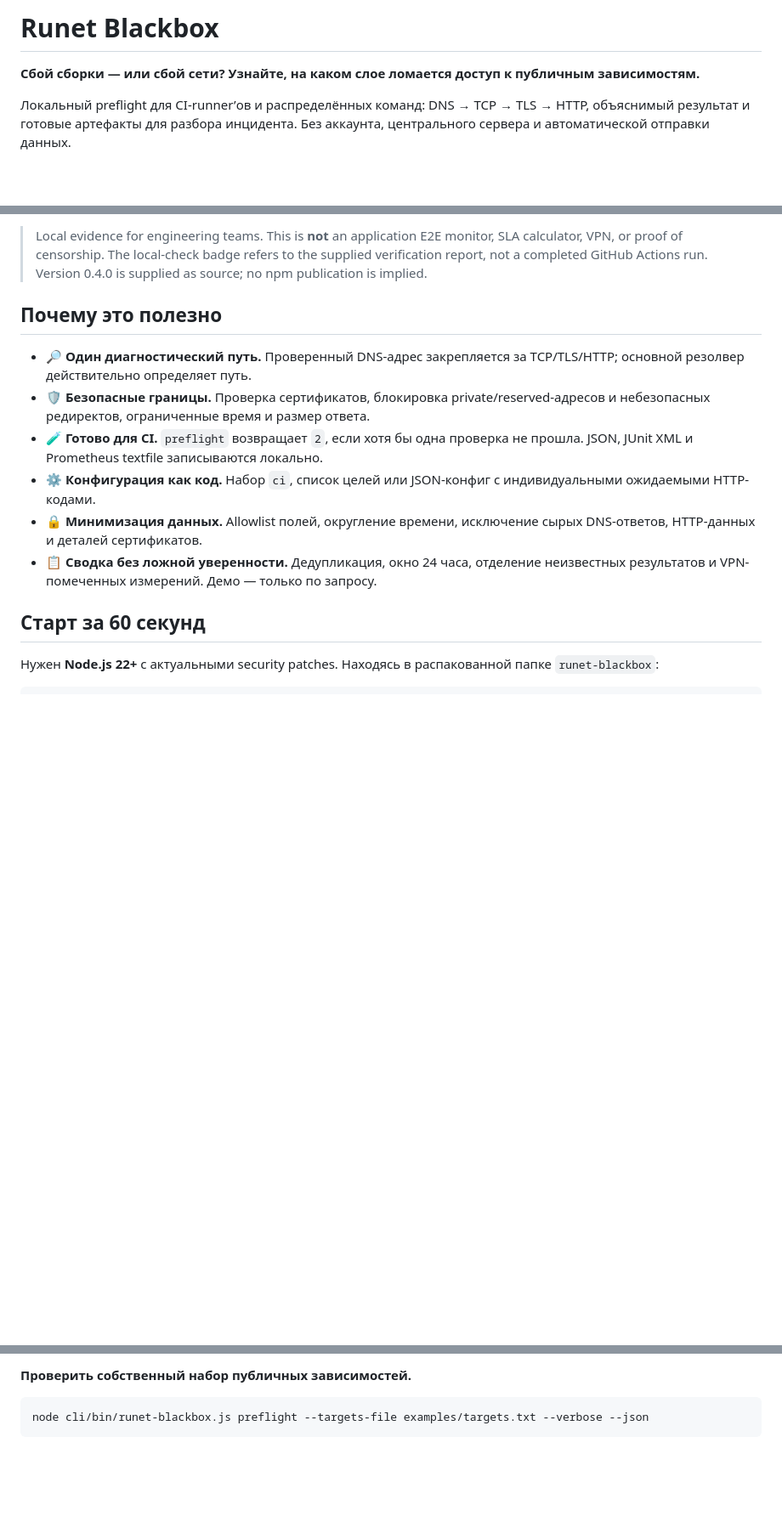
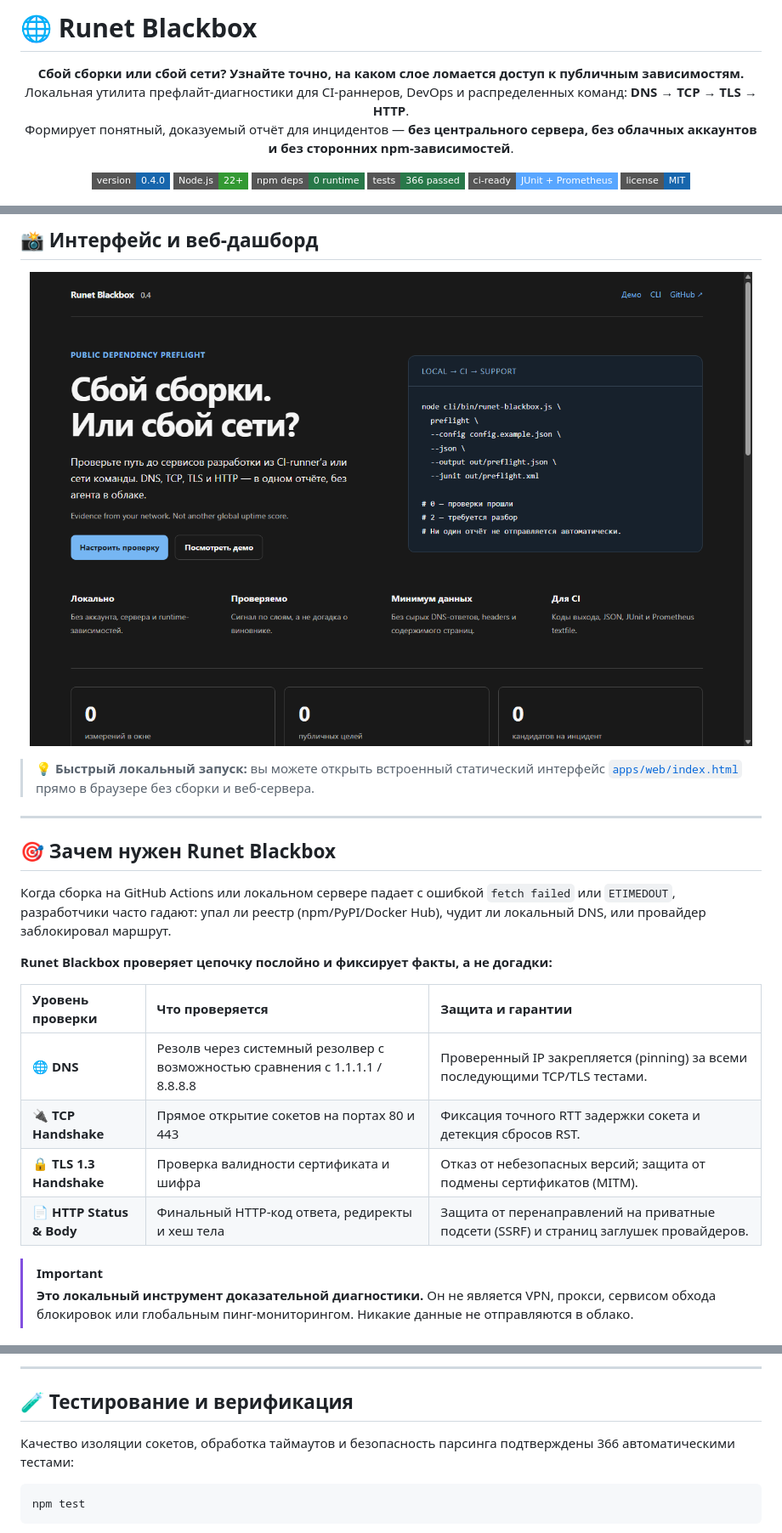
Before and after one commit to etern1ty-crypto/runet-blackbox, a Markdown page: README.md, 3 parts joined by grey strips. Shown at 85% size. GitHub-like rendering; pictures changed too: docs/assets/dashboard.png (added); badges without logos; blank space fills up the shorter version.

````diff
--- a/README.md
+++ b/README.md
@@ -1,6 +1,17 @@
-# Runet Blackbox
+# 🌐 Runet Blackbox
 
-**Сбой сборки — или сбой сети? Узнайте, на каком слое ломается доступ к публичным зависимостям.**
+<p align="center">
+  <strong>Сбой сборки или сбой сети? Узнайте точно, на каком слое ломается доступ к публичным зависимостям.</strong><br>
+  Локальная утилита префлайт-диагностики для CI-раннеров, DevOps и распределенных команд: <strong>DNS → TCP → TLS → HTTP</strong>.<br>
+  Формирует понятный, доказуемый отчёт для инцидентов — <strong>без центрального сервера, без облачных аккаунтов и без сторонних npm-зависимостей</strong>.
+</p>
 
-Локальный preflight для CI-runner’ов и распределённых команд: DNS → TCP → TLS → HTTP, объяснимый результат и готовые артефакты для разбора инцидента. Без аккаунта, центрального сервера и автоматической отправки данных.
+<p align="center">
+  <img src="https://img.shields.io/badge/version-0.4.0-1766ad?style=flat-square" alt="Version 0.4.0">
+  <img src="https://img.shields.io/badge/Node.js-22%2B-339933?style=flat-square&logo=nodedotjs&logoColor=white" alt="Node.js 22+">
+  <img src="https://img.shields.io/badge/npm%20deps-0%20runtime-287849?style=flat-square" alt="Zero npm deps">
+  <img src="https://img.shields.io/badge/tests-366%20passed-287849?style=flat-square" alt="366 tests passed">
+  <img src="https://img.shields.io/badge/ci--ready-JUnit%20%2B%20Prometheus-58a6ff?style=flat-square" alt="CI Ready">
+  <img src="https://img.shields.io/badge/license-MIT-1766ad?style=flat-square" alt="MIT License">
+</p>
 
@@ -13,15 +19,27 @@
 
-> Local evidence for engineering teams. This is **not** an application E2E monitor, SLA calculator, VPN, or proof of censorship. The local-check badge refers to the supplied verification report, not a completed GitHub Actions run. Version 0.4.0 is supplied as source; no npm publication is implied.
+## 📸 Интерфейс и веб-дашборд
 
-## Почему это полезно
+<p align="center">
+  <img src="docs/assets/dashboard.png" alt="Runet Blackbox Web Interface" width="850">
+</p>
 
-- 🔎 **Один диагностический путь.** Проверенный DNS-адрес закрепляется за TCP/TLS/HTTP; основной резолвер действительно определяет путь.
-- 🛡 **Безопасные границы.** Проверка сертификатов, блокировка private/reserved-адресов и небезопасных редиректов, ограниченные время и размер ответа.
-- 🧪 **Готово для CI.** `preflight` возвращает `2`, если хотя бы одна проверка не прошла. JSON, JUnit XML и Prometheus textfile записываются локально.
-- ⚙️ **Конфигурация как код.** Набор `ci`, список целей или JSON-конфиг с индивидуальными ожидаемыми HTTP-кодами.
-- 🔒 **Минимизация данных.** Allowlist полей, округление времени, исключение сырых DNS-ответов, HTTP-данных и деталей сертификатов.
-- 📋 **Сводка без ложной уверенности.** Дедупликация, окно 24 часа, отделение неизвестных результатов и VPN-помеченных измерений. Демо — только по запросу.
+> 💡 **Быстрый локальный запуск:** вы можете открыть встроенный статический интерфейс [`apps/web/index.html`](apps/web/index.html) прямо в браузере без сборки и веб-сервера.
 
-## Старт за 60 секунд
+---
 
-Нужен **Node.js 22+** с актуальными security patches. Находясь в распакованной папке `runet-blackbox`:
+## 🎯 Зачем нужен Runet Blackbox
+
+Когда сборка на GitHub Actions или локальном сервере падает с ошибкой `fetch failed` или `ETIMEDOUT`, разработчики часто гадают: упал ли реестр (npm/PyPI/Docker Hub), чудит ли локальный DNS, или провайдер заблокировал маршрут.
+
+**Runet Blackbox проверяет цепочку послойно и фиксирует факты, а не догадки:**
+
+| Уровень проверки | Что проверяется | Защита и гарантии |
+| :--- | :--- | :--- |
+| 🌐 **DNS** | Резолв через системный резолвер с возможностью сравнения с 1.1.1.1 / 8.8.8.8 | Проверенный IP закрепляется (pinning) за всеми последующими TCP/TLS тестами. |
+| 🔌 **TCP Handshake** | Прямое открытие сокетов на портах 80 и 443 | Фиксация точного RTT задержки сокета и детекция сбросов RST. |
+| 🔒 **TLS 1.3 Handshake** | Проверка валидности сертификата и шифра | Отказ от небезопасных версий; защита от подмены сертификатов (MITM). |
+| 📄 **HTTP Status & Body** | Финальный HTTP-код ответа, редиректы и хеш тела | Защита от перенаправлений на приватные подсети (SSRF) и страниц заглушек провайдеров. |
+
+> [!IMPORTANT]
+> **Это локальный инструмент доказательной диагностики.** Он не является VPN, прокси, сервисом обхода блокировок или глобальным пинг-мониторингом. Никакие данные не отправляются в облако.
+
@@ -54,8 +164,12 @@ node cli/bin/runet-blackbox.js check github.com --compare-dns 1.1.1.1 --json --o
 ```
 
-**Проверить собственный набор публичных зависимостей.**
+---
+
+## 🧪 Тестирование и верификация
+
+Качество изоляции сокетов, обработка таймаутов и безопасность парсинга подтверждены 366 автоматическими тестами:
 
 ```bash
-node cli/bin/runet-blackbox.js preflight --targets-file examples/targets.txt --verbose --json
+npm test
 ```
 
````
Also changed, not shown: other parts of README.md (+127 -54 lines).
